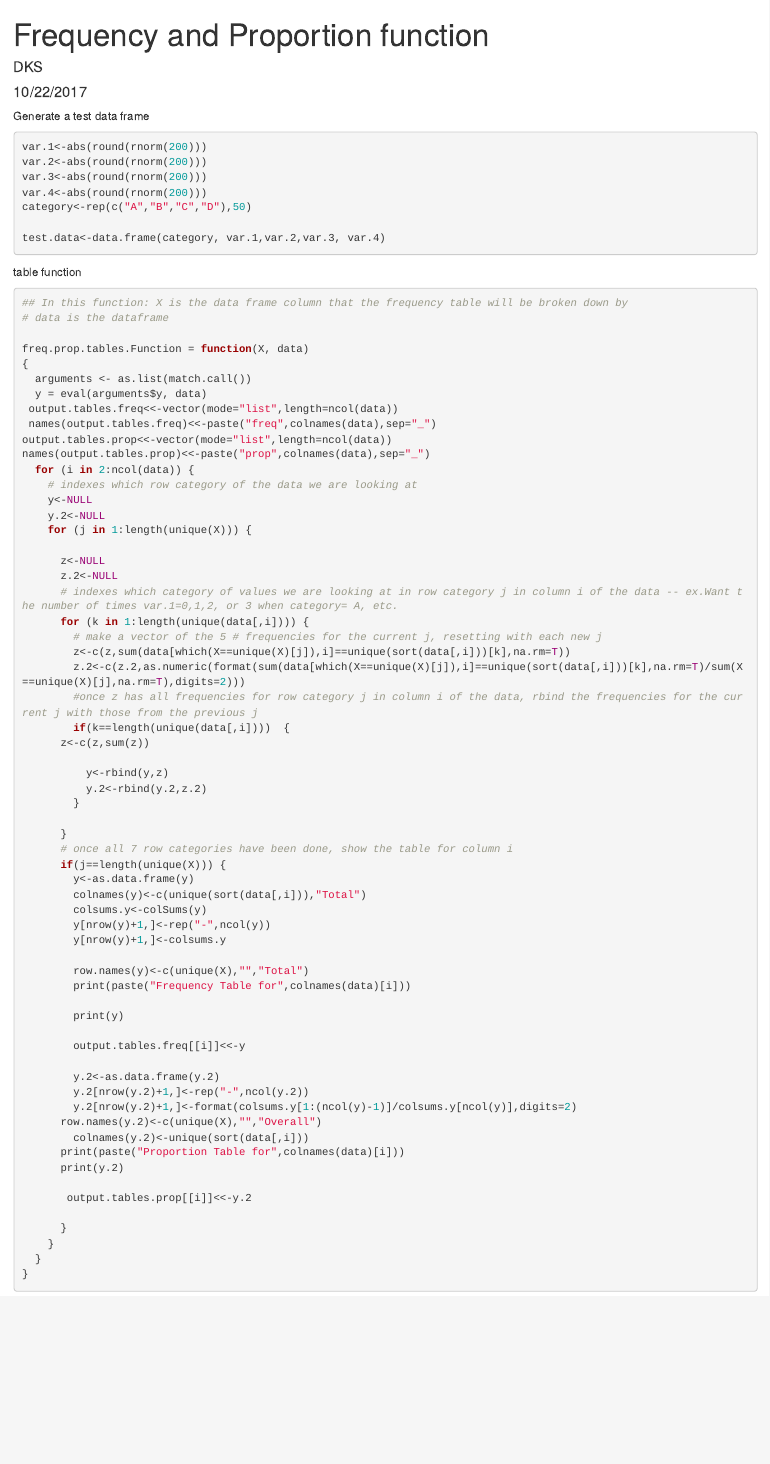
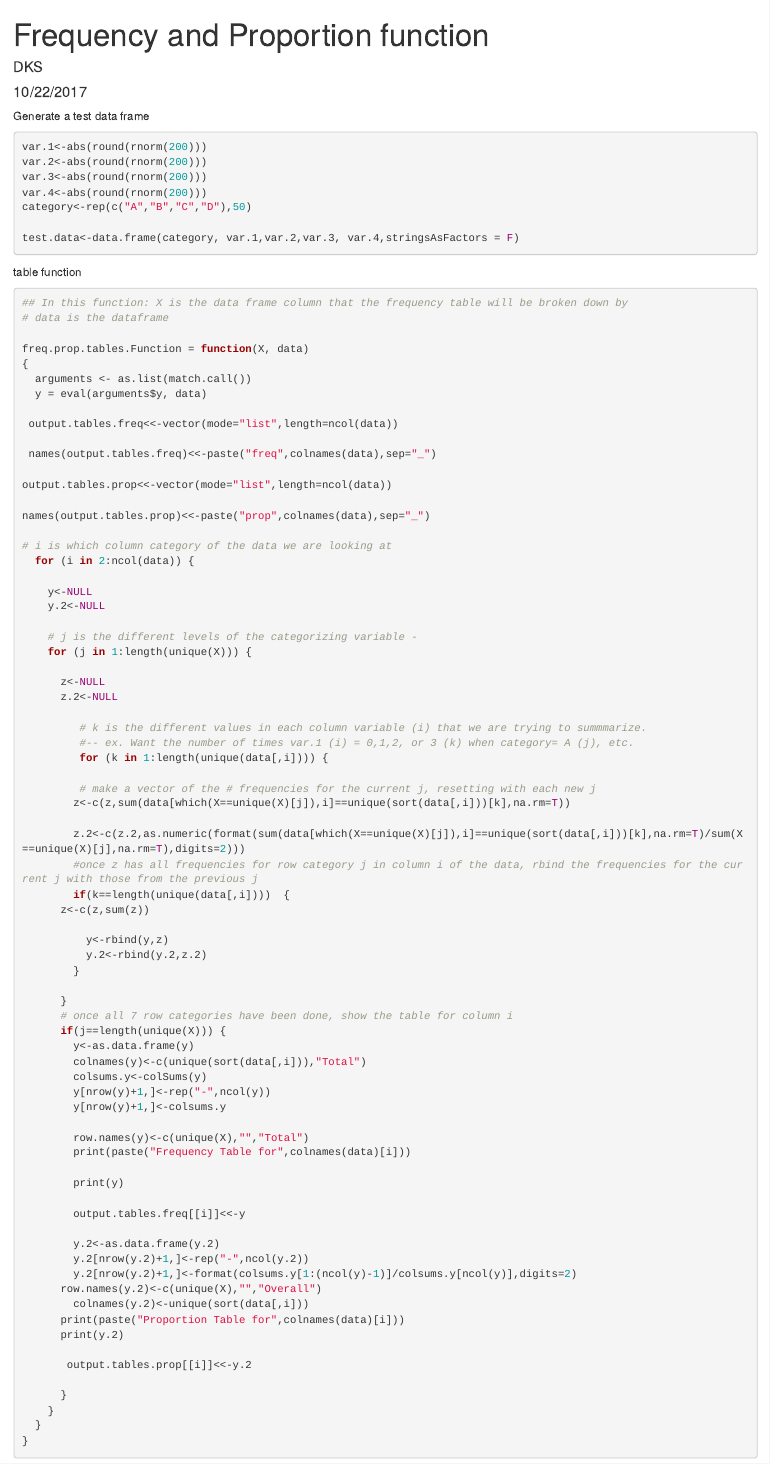
Before and after one commit to dkscov/Frequency-table-, an R Markdown document (categorized Freq and Prop tables.Rmd): the page in a window 1100 px wide, from its top. Rendered offline with R 4.5, knitr and Pandoc, with nearby package versions; code that draws random numbers runs with fixed seeds of ours.

Commit message:
making sure (X, "categor") is not factored in test data frame
new commenting

````diff
--- a/categorized Freq and Prop tables.Rmd
+++ b/categorized Freq and Prop tables.Rmd
@@ -15,7 +15,7 @@ var.3<-abs(round(rnorm(200)))
 var.4<-abs(round(rnorm(200)))
 category<-rep(c("A","B","C","D"),50)
 
-test.data<-data.frame(category, var.1,var.2,var.3, var.4)
+test.data<-data.frame(category, var.1,var.2,var.3, var.4,stringsAsFactors = F)
 
 ```
 
@@ -34,22 +34,34 @@ freq.prop.tables.Function = function(X, data)
 {
   arguments <- as.list(match.call())
   y = eval(arguments$y, data)
+
  output.tables.freq<<-vector(mode="list",length=ncol(data))
+
  names(output.tables.freq)<<-paste("freq",colnames(data),sep="_")
+
 output.tables.prop<<-vector(mode="list",length=ncol(data))
+
 names(output.tables.prop)<<-paste("prop",colnames(data),sep="_")
+
+# i is which column category of the data we are looking at
   for (i in 2:ncol(data)) {
-    # indexes which row category of the data we are looking at
+
     y<-NULL
     y.2<-NULL
+
+    # j is the different levels of the categorizing variable -
     for (j in 1:length(unique(X))) {
 
       z<-NULL
       z.2<-NULL
-      # indexes which category of values we are looking at in row category j in column i of the data -- ex.Want the number of times var.1=0,1,2, or 3 when category= A, etc.
-      for (k in 1:length(unique(data[,i]))) {
-        # make a vector of the 5 # frequencies for the current j, resetting with each new j
+
+         # k is the different values in each column variable (i) that we are trying to summmarize.
+         #-- ex. Want the number of times var.1 (i) = 0,1,2, or 3 (k) when category= A (j), etc.
+         for (k in 1:length(unique(data[,i]))) {
+
+         # make a vector of the # frequencies for the current j, resetting with each new j
         z<-c(z,sum(data[which(X==unique(X)[j]),i]==unique(sort(data[,i]))[k],na.rm=T))
+
         z.2<-c(z.2,as.numeric(format(sum(data[which(X==unique(X)[j]),i]==unique(sort(data[,i]))[k],na.rm=T)/sum(X==unique(X)[j],na.rm=T),digits=2)))
         #once z has all frequencies for row category j in column i of the data, rbind the frequencies for the current j with those from the previous j
         if(k==length(unique(data[,i])))  {
````
